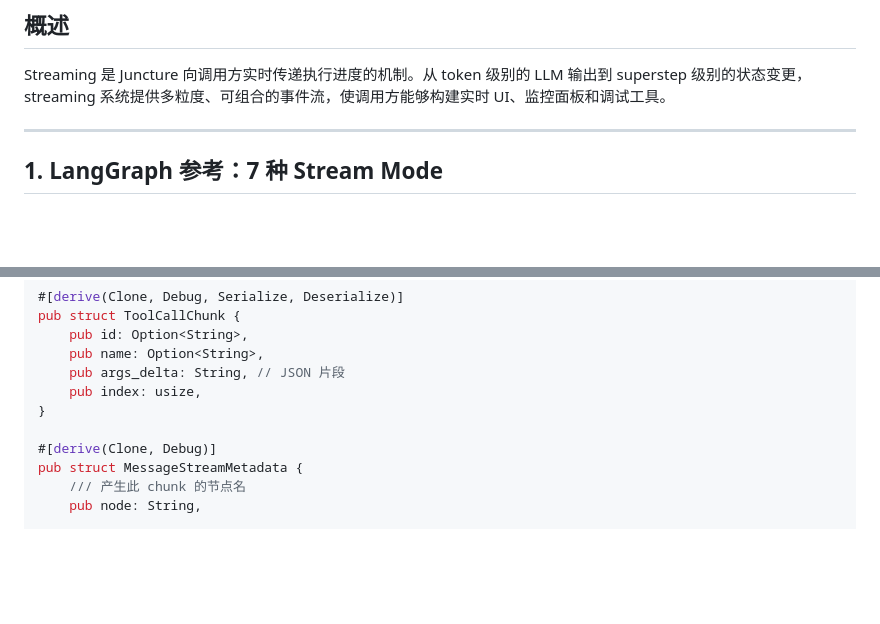
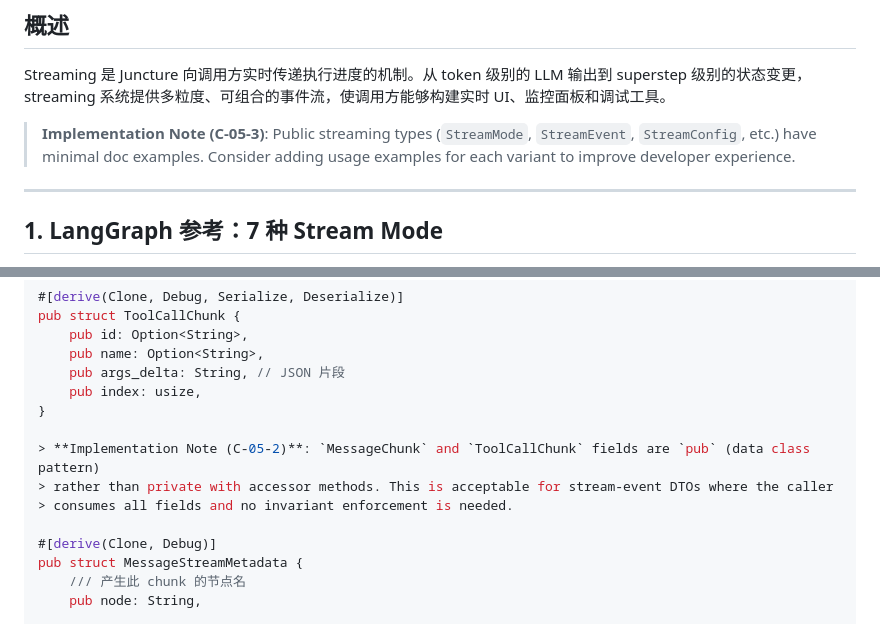
Before and after one commit to greatwallisme/juncture, a Markdown page: design/05-streaming.md, 2 parts joined by grey strips. Drawn GitHub-style; blank space fills up the shorter version.

```diff
--- a/design/05-streaming.md
+++ b/design/05-streaming.md
@@ -3,6 +3,8 @@
 ## 概述
 
 Streaming 是 Juncture 向调用方实时传递执行进度的机制。从 token 级别的 LLM 输出到 superstep 级别的状态变更，streaming 系统提供多粒度、可组合的事件流，使调用方能够构建实时 UI、监控面板和调试工具。
+
+> **Implementation Note (C-05-3)**: Public streaming types (`StreamMode`, `StreamEvent`, `StreamConfig`, etc.) have minimal doc examples. Consider adding usage examples for each variant to improve developer experience.
 
 ---
 
@@ -238,6 +240,10 @@ pub struct ToolCallChunk {
     pub args_delta: String, // JSON 片段
     pub index: usize,
 }
+
+> **Implementation Note (C-05-2)**: `MessageChunk` and `ToolCallChunk` fields are `pub` (data class pattern)
+> rather than private with accessor methods. This is acceptable for stream-event DTOs where the caller
+> consumes all fields and no invariant enforcement is needed.
 
 #[derive(Clone, Debug)]
 pub struct MessageStreamMetadata {
```
Also changed, not shown: design/10-store.md (+3 -0 lines).
